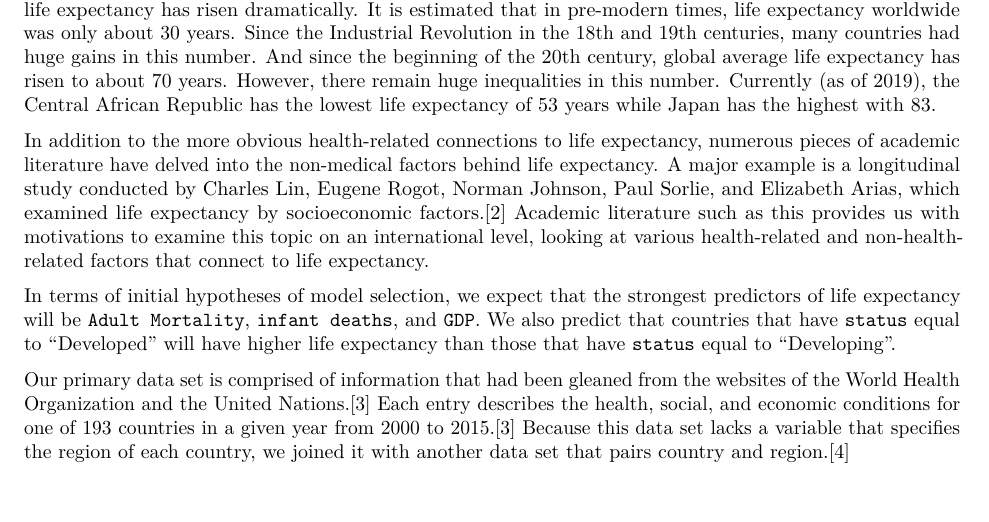
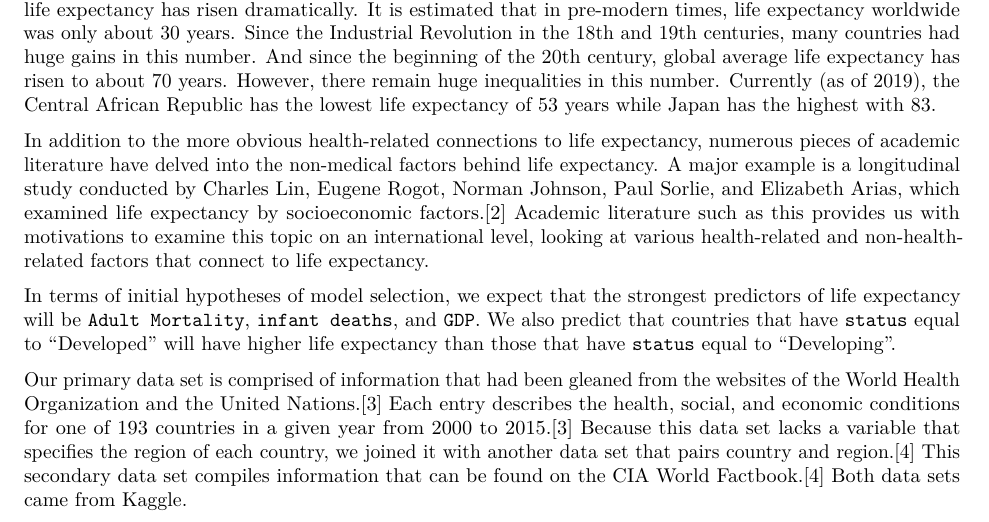
Before and after one commit to karamoubari/final-project-predicting-life-expectancy, an R Markdown document (03-written-report/written-report.Rmd): part of page 1 of 11, cut so that both start at the same text, the shorter picture padded with empty space. The pictures show the output file 03-written-report/written-report.pdf that the author committed with the source.

Commit message:
Modified "Introduction and Data"

```diff
--- a/03-written-report/written-report.Rmd
+++ b/03-written-report/written-report.Rmd
@@ -129,7 +129,7 @@ In addition to the more obvious health-related connections to life expectancy, n
 
 In terms of initial hypotheses of model selection, we expect that the strongest predictors of life expectancy will be `Adult Mortality`, `infant deaths`, and `GDP`. We also predict that countries that have `status` equal to "Developed" will have higher life expectancy than those that have `status` equal to "Developing".
 
-Our primary data set is comprised of information that had been gleaned from the websites of the World Health Organization and the United Nations.[3] Each entry describes the health, social, and economic conditions for one of 193 countries in a given year from 2000 to 2015.[3] Because this data set lacks a variable that specifies the region of each country, we joined it with another data set that pairs country and region.[4]
+Our primary data set is comprised of information that had been gleaned from the websites of the World Health Organization and the United Nations.[3] Each entry describes the health, social, and economic conditions for one of 193 countries in a given year from 2000 to 2015.[3] Because this data set lacks a variable that specifies the region of each country, we joined it with another data set that pairs country and region.[4] This secondary data set compiles information that can be found on the CIA World Factbook.[4] Both data sets came from Kaggle.
 
 \newpage
 
```
Also changed, not shown: 03-written-report/written-report.pdf.
